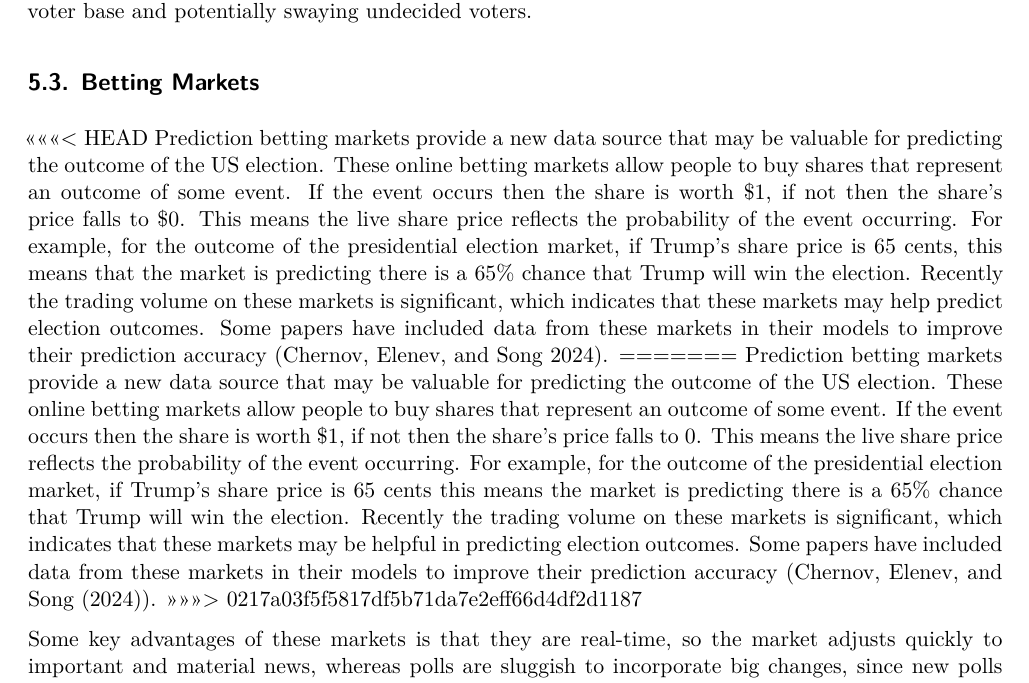
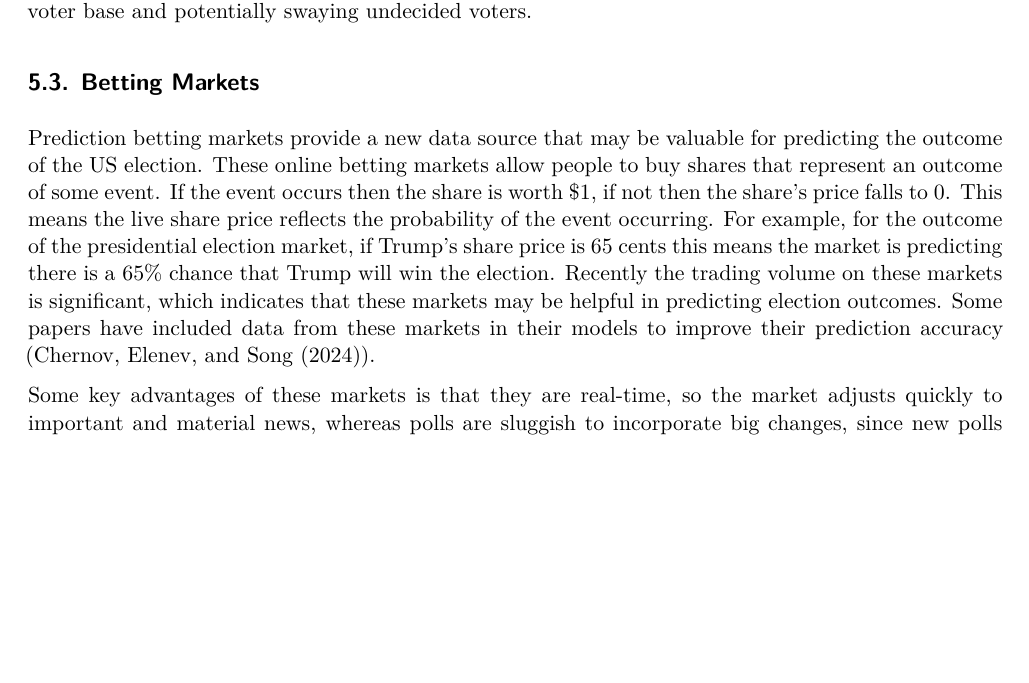
Before and after one commit to Ford-Robert/us-presidential-election, a Quarto document (paper/paper.qmd): part of page 11 of 20, cut so that both start at the same text, the shorter picture padded with empty space. Rendered offline with R 4.5, knitr and Pandoc in place of Quarto, then LaTeX, with nearby package versions.

Commit message:
resolved conflict

```diff
--- a/paper/paper.qmd
+++ b/paper/paper.qmd
@@ -340,11 +340,7 @@ Consequently, our forecast suggests that candidates should concentrate their eff
 
 ## Betting Markets {#sec-disc-bet}
 
-<<<<<<< HEAD
-Prediction betting markets provide a new data source that may be valuable for predicting the outcome of the US election. These online betting markets allow people to buy shares that represent an outcome of some event. If the event occurs then the share is worth $1, if not then the share's price falls to $0. This means the live share price reflects the probability of the event occurring. For example, for the outcome of the presidential election market, if Trump's share price is 65 cents, this means that the market is predicting there is a 65% chance that Trump will win the election. Recently the trading volume on these markets is significant, which indicates that these markets may help predict election outcomes. Some papers have included data from these markets in their models to improve their prediction accuracy [@market_paper].
-=======
 Prediction betting markets provide a new data source that may be valuable for predicting the outcome of the US election. These online betting markets allow people to buy shares that represent an outcome of some event. If the event occurs then the share is worth $1, if not then the share's price falls to 0. This means the live share price reflects the probability of the event occurring. For example, for the outcome of the presidential election market, if Trump's share price is 65 cents this means the market is predicting there is a 65% chance that Trump will win the election. Recently the trading volume on these markets is significant, which indicates that these markets may be helpful in predicting election outcomes. Some papers have included data from these markets in their models to improve their prediction accuracy (@market_paper).
->>>>>>> 0217a03f5f5817df5b71da7e2eff66d4df2d1187
 
 Some key advantages of these markets is that they are real-time, so the market adjusts quickly to important and material news, whereas polls are sluggish to incorporate big changes, since new polls need to be sent out and analyzed. Another advantage is that these markets may attract sophisticated investors who could employ methods that differ from polling but still offer predictive capability. The larger the trade volume the more likely these actors are to be present and wash out any unsophisticated trading.
 
```
